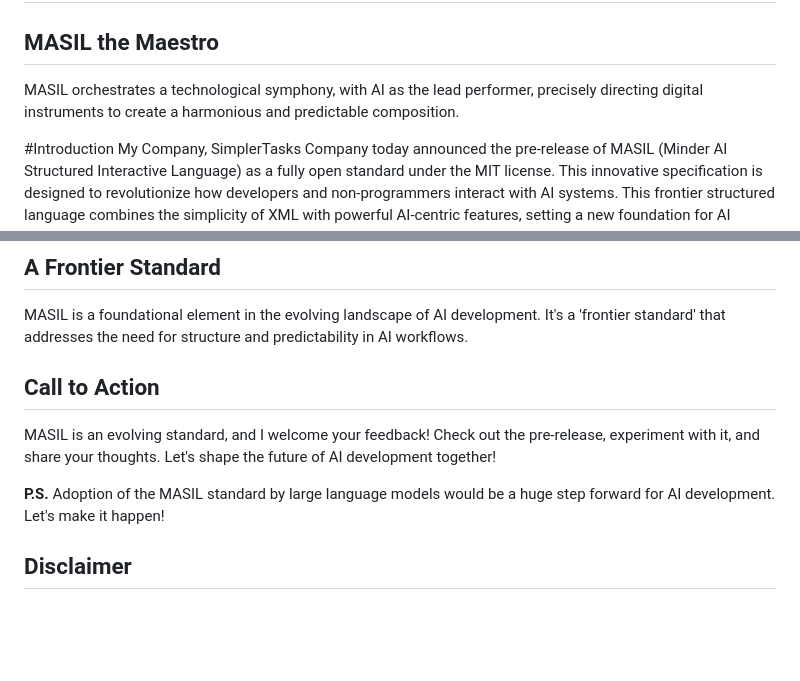
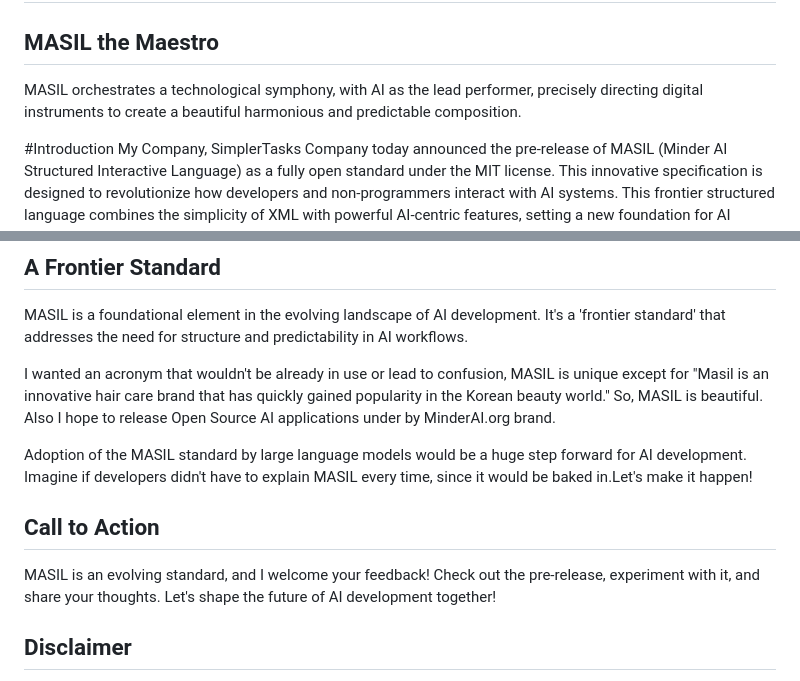
Before and after one commit to minderai/masil-playground, a Markdown page: hackernoon.md, 2 parts joined by grey strips. Rendered like a GitHub page; blank space fills up the shorter version.

Commit message:
Enhance hackernoon.md: Refine the description of MASIL to emphasize its beauty and uniqueness, while adding a personal touch regarding its adoption and potential impact on AI development. Include a new section expressing the hope for open-source applications and a call to action for community feedback, fostering engagement with the evolving MASIL standard.

```diff
--- a/hackernoon.md
+++ b/hackernoon.md
@@ -2,7 +2,7 @@
 
 ## MASIL the Maestro
 
-MASIL orchestrates a technological symphony, with AI as the lead performer, precisely directing digital instruments to create a harmonious and predictable composition.
+MASIL orchestrates a technological symphony, with AI as the lead performer, precisely directing digital instruments to create a beautiful harmonious and predictable composition.
 
 #Introduction
 My Company, SimplerTasks Company today announced the pre-release of MASIL (Minder AI Structured Interactive Language) as a fully open standard under the MIT license. This innovative specification is designed to revolutionize how developers and non-programmers interact with AI systems. This frontier structured language combines the simplicity of XML with powerful AI-centric features, setting a new foundation for AI application development.
@@ -89,11 +89,13 @@ This is a pre-release of the standard. I envision MASIL being develope with fram
 
 MASIL is a foundational element in the evolving landscape of AI development. It's a 'frontier standard' that addresses the need for structure and predictability in AI workflows.
 
+I wanted an acronym that wouldn't be already in use or lead to confusion, MASIL is unique except for "Masil is an innovative hair care brand that has quickly gained popularity in the Korean beauty world." So, MASIL is beautiful. Also I hope to release Open Source AI applications under by MinderAI.org brand.
+
+Adoption of the MASIL standard by large language models would be a huge step forward for AI development. Imagine if developers didn't have to explain MASIL every time, since it would be baked in.Let's make it happen!
+
 ## Call to Action
 
 MASIL is an evolving standard, and I welcome your feedback! Check out the pre-release, experiment with it, and share your thoughts. Let's shape the future of AI development together!
-
-**P.S.** Adoption of the MASIL standard by large language models would be a huge step forward for AI development. Let's make it happen!
 
 ## Disclaimer
 
```
